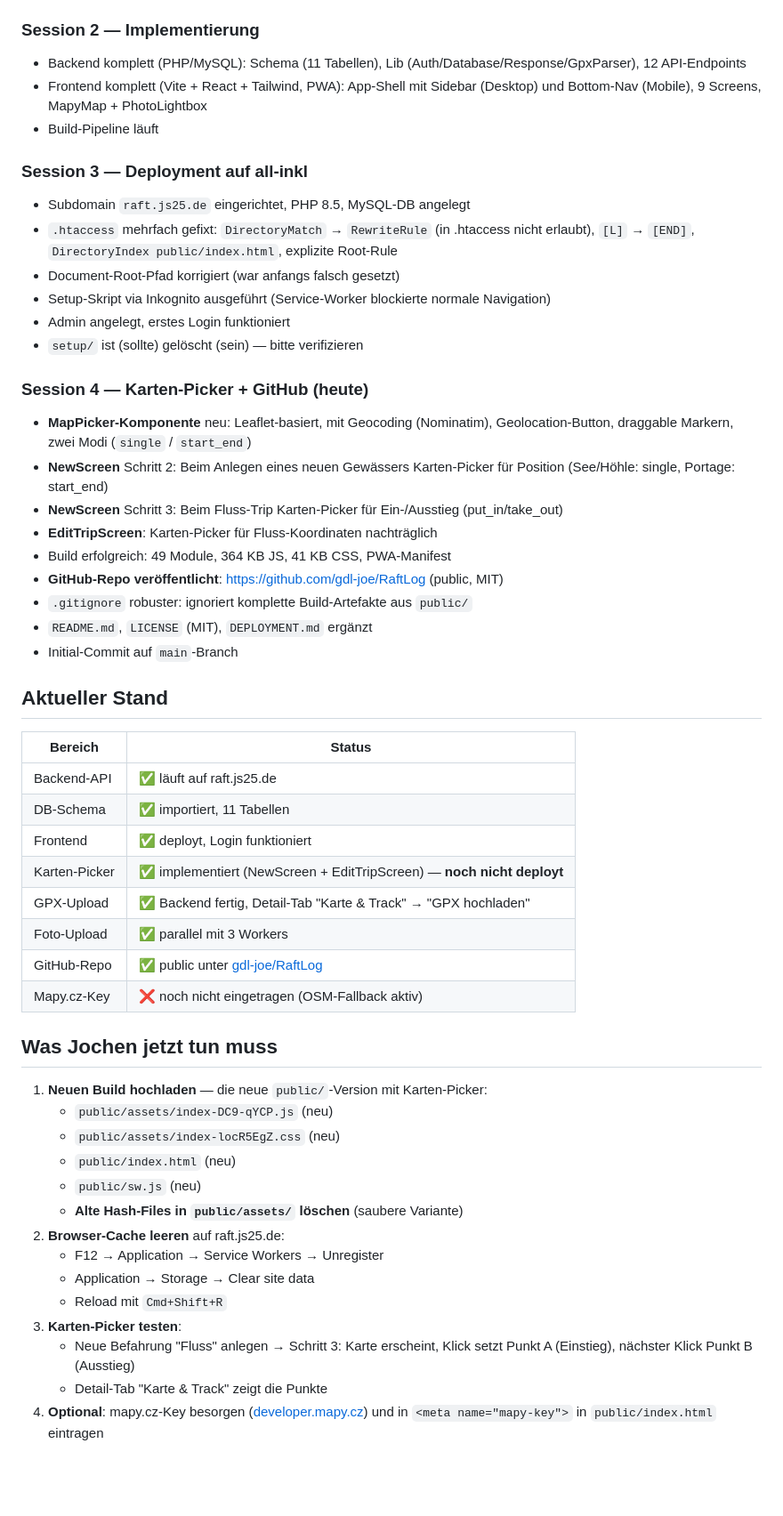
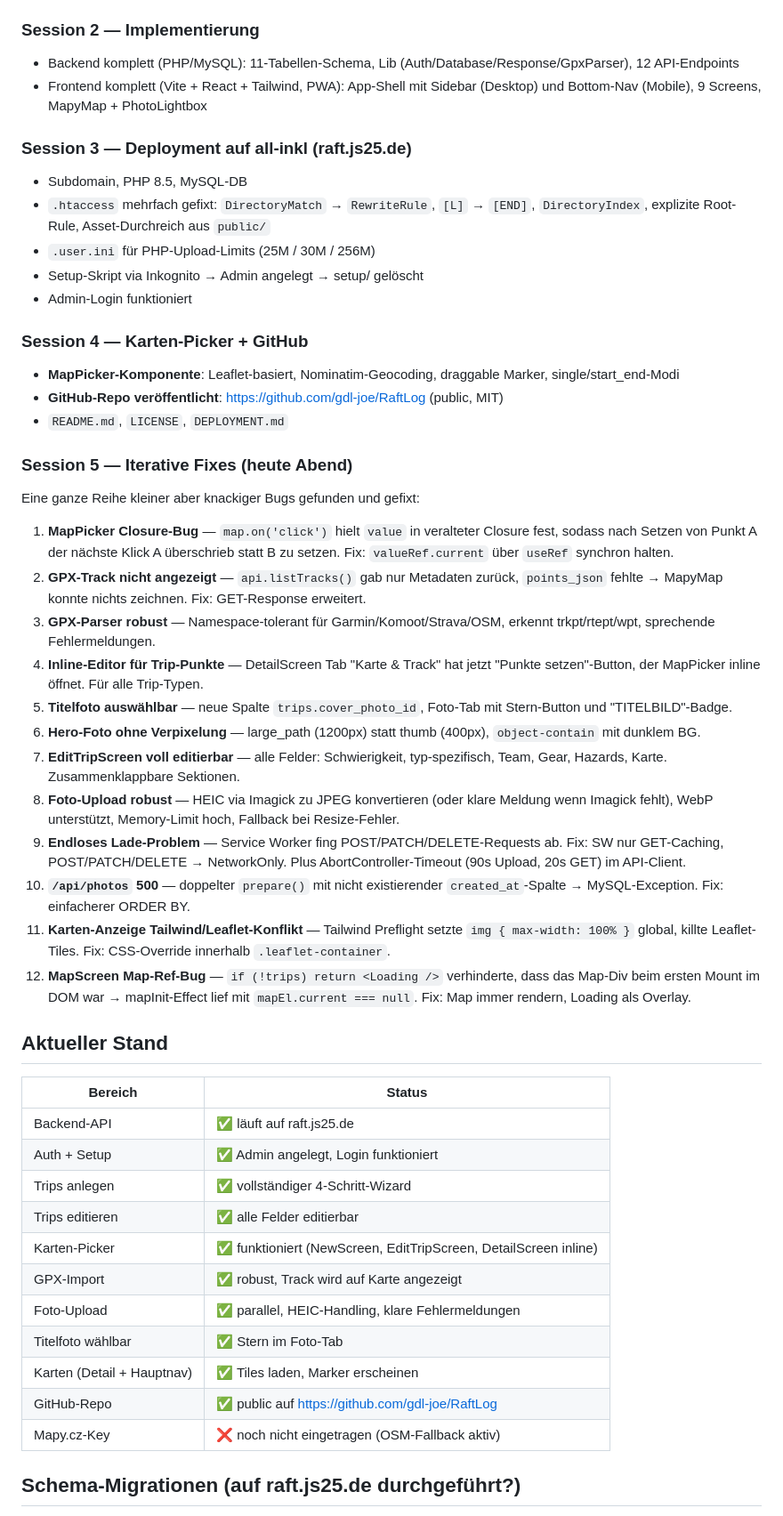
Before and after one commit to gdl-joe/RaftLog, a Markdown page: SESSION_STATUS.md, the part around one of its changes. Shown at 89% size. Drawn GitHub-style; blank space fills up the shorter version.

Commit message:
Session-Report — alle Fixes Session 5 dokumentiert

```diff
--- a/SESSION_STATUS.md
+++ b/SESSION_STATUS.md
@@ -9,56 +9,52 @@ Zuletzt aktualisiert: 2026-05-20
 - `mockups/` — gerenderte HTML-Mockups mit Viewport-/Theme-Switcher
 
 ### Session 2 — Implementierung
-- Backend komplett (PHP/MySQL): Schema (11 Tabellen), Lib (Auth/Database/Response/GpxParser), 12 API-Endpoints
+- Backend komplett (PHP/MySQL): 11-Tabellen-Schema, Lib (Auth/Database/Response/GpxParser), 12 API-Endpoints
 - Frontend komplett (Vite + React + Tailwind, PWA): App-Shell mit Sidebar (Desktop) und Bottom-Nav (Mobile), 9 Screens, MapyMap + PhotoLightbox
-- Build-Pipeline läuft
 
-### Session 3 — Deployment auf all-inkl
-- Subdomain `raft.js25.de` eingerichtet, PHP 8.5, MySQL-DB angelegt
-- `.htaccess` mehrfach gefixt: `DirectoryMatch` → `RewriteRule` (in .htaccess nicht erlaubt), `[L]` → `[END]`, `DirectoryIndex public/index.html`, explizite Root-Rule
-- Document-Root-Pfad korrigiert (war anfangs falsch gesetzt)
-- Setup-Skript via Inkognito ausgeführt (Service-Worker blockierte normale Navigation)
-- Admin angelegt, erstes Login funktioniert
-- `setup/` ist (sollte) gelöscht (sein) — bitte verifizieren
+### Session 3 — Deployment auf all-inkl (raft.js25.de)
+- Subdomain, PHP 8.5, MySQL-DB
+- `.htaccess` mehrfach gefixt: `DirectoryMatch` → `RewriteRule`, `[L]` → `[END]`, `DirectoryIndex`, explizite Root-Rule, Asset-Durchreich aus `public/`
+- `.user.ini` für PHP-Upload-Limits (25M / 30M / 256M)
+- Setup-Skript via Inkognito → Admin angelegt → setup/ gelöscht
+- Admin-Login funktioniert
 
-### Session 4 — Karten-Picker + GitHub (heute)
-- **MapPicker-Komponente** neu: Leaflet-basiert, mit Geocoding (Nominatim), Geolocation-Button, draggable Markern, zwei Modi (`single` / `start_end`)
-- **NewScreen** Schritt 2: Beim Anlegen eines neuen Gewässers Karten-Picker für Position (See/Höhle: single, Portage: start_end)
-- **NewScreen** Schritt 3: Beim Fluss-Trip Karten-Picker für Ein-/Ausstieg (put_in/take_out)
-- **EditTripScreen**: Karten-Picker für Fluss-Koordinaten nachträglich
-- Build erfolgreich: 49 Module, 364 KB JS, 41 KB CSS, PWA-Manifest
+### Session 4 — Karten-Picker + GitHub
+- **MapPicker-Komponente**: Leaflet-basiert, Nominatim-Geocoding, draggable Marker, single/start_end-Modi
 - **GitHub-Repo veröffentlicht**: https://github.com/gdl-joe/RaftLog (public, MIT)
-- `.gitignore` robuster: ignoriert komplette Build-Artefakte aus `public/`
-- `README.md`, `LICENSE` (MIT), `DEPLOYMENT.md` ergänzt
-- Initial-Commit auf `main`-Branch
+- `README.md`, `LICENSE`, `DEPLOYMENT.md`
+
+### Session 5 — Iterative Fixes (heute Abend)
+Eine ganze Reihe kleiner aber knackiger Bugs gefunden und gefixt:
+
+1. **MapPicker Closure-Bug** — `map.on('click')` hielt `value` in veralteter Closure fest, sodass nach Setzen von Punkt A der nächste Klick A überschrieb statt B zu setzen. Fix: `valueRef.current` über `useRef` synchron halten.
+2. **GPX-Track nicht angezeigt** — `api.listTracks()` gab nur Metadaten zurück, `points_json` fehlte → MapyMap konnte nichts zeichnen. Fix: GET-Response erweitert.
+3. **GPX-Parser robust** — Namespace-tolerant für Garmin/Komoot/Strava/OSM, erkennt trkpt/rtept/wpt, sprechende Fehlermeldungen.
+4. **Inline-Editor für Trip-Punkte** — DetailScreen Tab "Karte & Track" hat jetzt "Punkte setzen"-Button, der MapPicker inline öffnet. Für alle Trip-Typen.
+5. **Titelfoto auswählbar** — neue Spalte `trips.cover_photo_id`, Foto-Tab mit Stern-Button und "TITELBILD"-Badge.
+6. **Hero-Foto ohne Verpixelung** — large_path (1200px) statt thumb (400px), `object-contain` mit dunklem BG.
+7. **EditTripScreen voll editierbar** — alle Felder: Schwierigkeit, typ-spezifisch, Team, Gear, Hazards, Karte. Zusammenklappbare Sektionen.
+8. **Foto-Upload robust** — HEIC via Imagick zu JPEG konvertieren (oder klare Meldung wenn Imagick fehlt), WebP unterstützt, Memory-Limit hoch, Fallback bei Resize-Fehler.
+9. **Endloses Lade-Problem** — Service Worker fing POST/PATCH/DELETE-Requests ab. Fix: SW nur GET-Caching, POST/PATCH/DELETE → NetworkOnly. Plus AbortController-Timeout (90s Upload, 20s GET) im API-Client.
+10. **`/api/photos` 500** — doppelter `prepare()` mit nicht existierender `created_at`-Spalte → MySQL-Exception. Fix: einfacherer ORDER BY.
+11. **Karten-Anzeige Tailwind/Leaflet-Konflikt** — Tailwind Preflight setzte `img { max-width: 100% }` global, killte Leaflet-Tiles. Fix: CSS-Override innerhalb `.leaflet-container`.
+12. **MapScreen Map-Ref-Bug** — `if (!trips) return <Loading />` verhinderte, dass das Map-Div beim ersten Mount im DOM war → mapInit-Effect lief mit `mapEl.current === null`. Fix: Map immer rendern, Loading als Overlay.
 
 ## Aktueller Stand
 
 | Bereich | Status |
 |---------|--------|
 | Backend-API | ✅ läuft auf raft.js25.de |
-| DB-Schema | ✅ importiert, 11 Tabellen |
-| Frontend | ✅ deployt, Login funktioniert |
-| Karten-Picker | ✅ implementiert (NewScreen + EditTripScreen) — **noch nicht deployt** |
-| GPX-Upload | ✅ Backend fertig, Detail-Tab "Karte & Track" → "GPX hochladen" |
-| Foto-Upload | ✅ parallel mit 3 Workers |
-| GitHub-Repo | ✅ public unter [gdl-joe/RaftLog](https://github.com/gdl-joe/RaftLog) |
+| Auth + Setup | ✅ Admin angelegt, Login funktioniert |
+| Trips anlegen | ✅ vollständiger 4-Schritt-Wizard |
+| Trips editieren | ✅ alle Felder editierbar |
+| Karten-Picker | ✅ funktioniert (NewScreen, EditTripScreen, DetailScreen inline) |
+| GPX-Import | ✅ robust, Track wird auf Karte angezeigt |
+| Foto-Upload | ✅ parallel, HEIC-Handling, klare Fehlermeldungen |
+| Titelfoto wählbar | ✅ Stern im Foto-Tab |
+| Karten (Detail + Hauptnav) | ✅ Tiles laden, Marker erscheinen |
+| GitHub-Repo | ✅ public auf https://github.com/gdl-joe/RaftLog |
 | Mapy.cz-Key | ❌ noch nicht eingetragen (OSM-Fallback aktiv) |
 
-## Was Jochen jetzt tun muss
+## Schema-Migrationen (auf raft.js25.de durchgeführt?)
 
-1. **Neuen Build hochladen** — die neue `public/`-Version mit Karten-Picker:
-   - `public/assets/index-DC9-qYCP.js` (neu)
-   - `public/assets/index-locR5EgZ.css` (neu)
-   - `public/index.html` (neu)
-   - `public/sw.js` (neu)
-   - **Alte Hash-Files in `public/assets/` löschen** (saubere Variante)
-2. **Browser-Cache leeren** auf raft.js25.de:
-   - F12 → Application → Service Workers → Unregister
-   - Application → Storage → Clear site data
-   - Reload mit `Cmd+Shift+R`
-3. **Karten-Picker testen**:
-   - Neue Befahrung "Fluss" anlegen → Schritt 3: Karte erscheint, Klick setzt Punkt A (Einstieg), nächster Klick Punkt B (Ausstieg)
-   - Detail-Tab "Karte & Track" zeigt die Punkte
-4. **Optional**: mapy.cz-Key besorgen ([developer.mapy.cz](https://developer.mapy.cz)) und in `<meta name="mapy-key">` in `public/index.html` eintragen
-
```
Also changed, not shown: other parts of SESSION_STATUS.md (+22 -18 lines).
